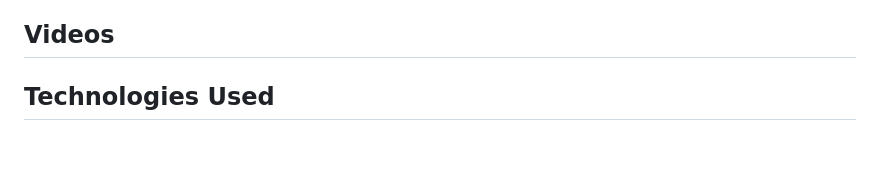
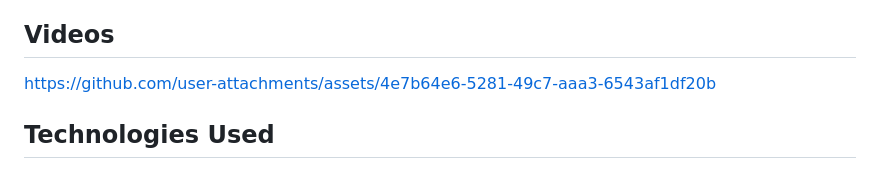
Before and after one commit to Hannah-Jung/NumberGuessingGame, a Markdown page: README.md, the part around the change. Drawn GitHub-style; blank space fills up the shorter version.

```diff
--- a/README.md
+++ b/README.md
@@ -23,6 +23,7 @@ The **Number Guessing Game** provides a **smart and interactive experience** bey
 - **Responsive Design**: Ensures the game is accessible on both desktop and mobile devices.
 
 ## Videos
+https://github.com/user-attachments/assets/4e7b64e6-5281-49c7-aaa3-6543af1df20b
 
 ## Technologies Used
 - **HTML5**: For structuring the content and forms on the page.
```
